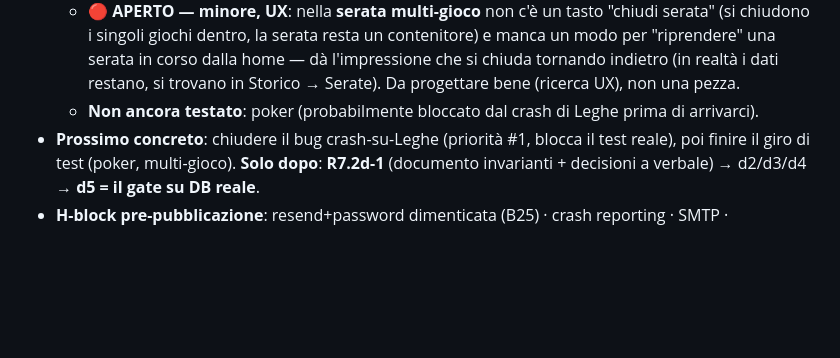
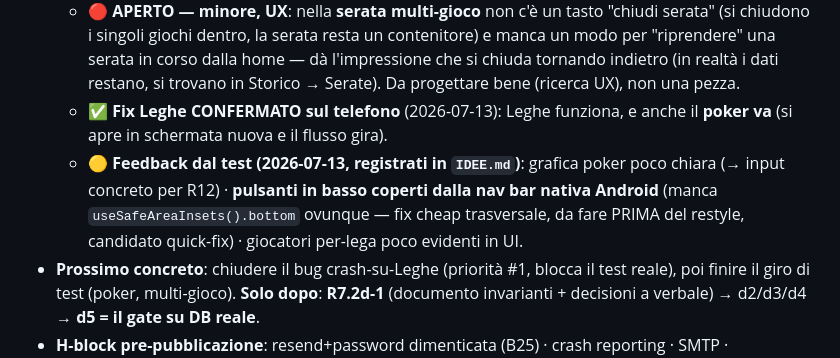
Before and after one commit to robertotommasogrossi7-bit/whos-the-boss, a Markdown page: _processo/CONTESTO.md, the part around the change. Rendered like a GitHub page; blank space fills up the shorter version.

```diff
--- a/_processo/CONTESTO.md
+++ b/_processo/CONTESTO.md
@@ -343,7 +343,12 @@ Native** (più mercato, obiettivo CV). Dettaglio completo + reuse/rebuild in **`
     chiudono i singoli giochi dentro, la serata resta un contenitore) e manca un modo per "riprendere"
     una serata in corso dalla home — dà l'impressione che si chiuda tornando indietro (in realtà i
     dati restano, si trovano in Storico → Serate). Da progettare bene (ricerca UX), non una pezza.
-  - **Non ancora testato**: poker (probabilmente bloccato dal crash di Leghe prima di arrivarci).
+  - ✅ **Fix Leghe CONFERMATO sul telefono** (2026-07-13): Leghe funziona, e anche il **poker va**
+    (si apre in schermata nuova e il flusso gira).
+  - 🟡 **Feedback dal test (2026-07-13, registrati in `IDEE.md`)**: grafica poker poco chiara
+    (→ input concreto per R12) · **pulsanti in basso coperti dalla nav bar nativa Android**
+    (manca `useSafeAreaInsets().bottom` ovunque — fix cheap trasversale, da fare PRIMA del
+    restyle, candidato quick-fix) · giocatori per-lega poco evidenti in UI.
 - **Prossimo concreto**: chiudere il bug crash-su-Leghe (priorità #1, blocca il test reale), poi
   finire il giro di test (poker, multi-gioco). **Solo dopo**: **R7.2d-1** (documento invarianti +
   decisioni a verbale) → d2/d3/d4 → **d5 = il gate su DB reale**.
```
Also changed, not shown: _processo/IDEE.md (+15 -0 lines).
